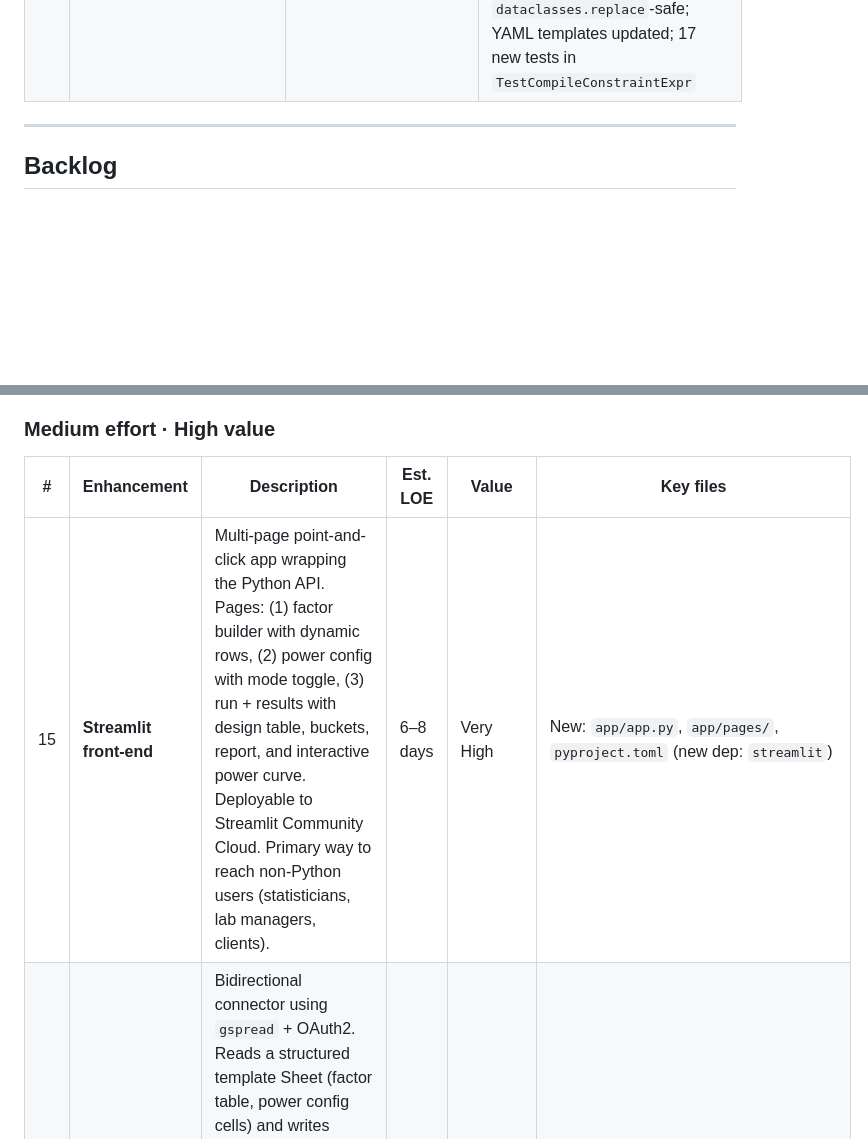
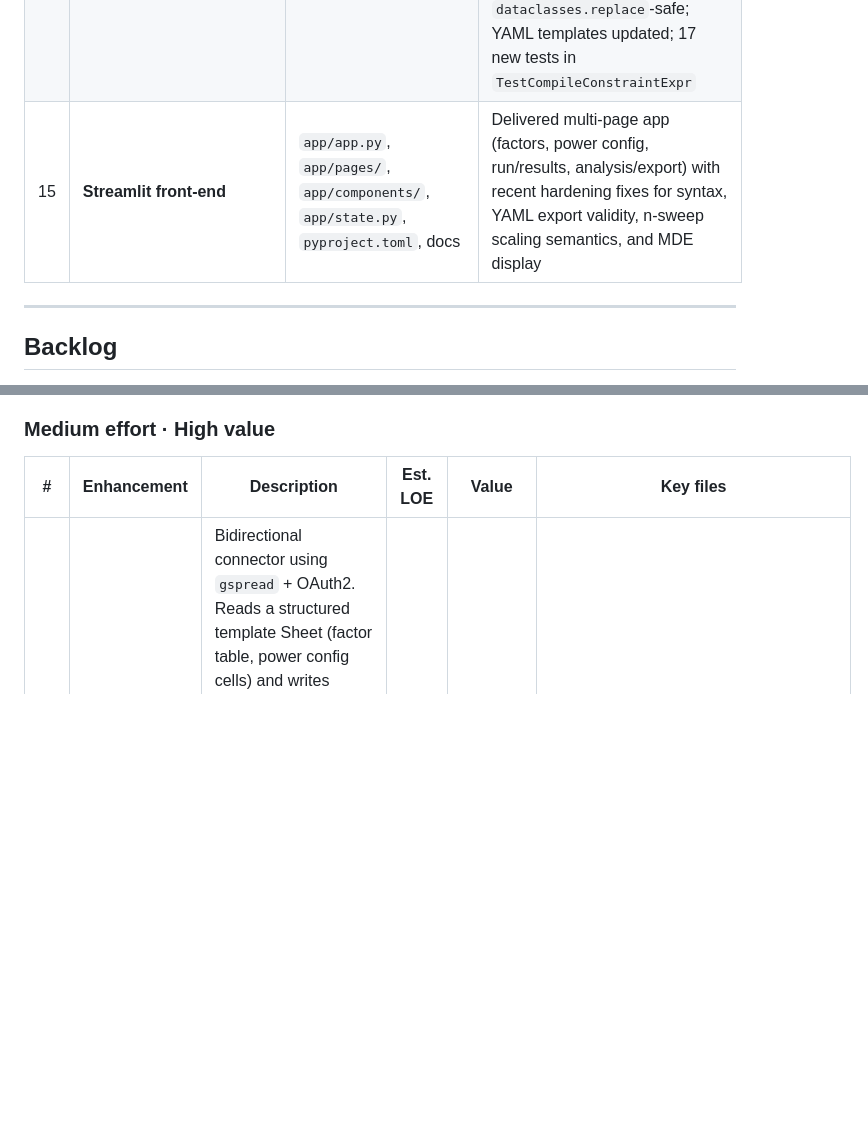
Before and after one commit to mbagalman/lattice-doe, a Markdown page: ENHANCEMENTS.md, 2 parts joined by grey strips. GitHub-like rendering; blank space fills up the shorter version.

Commit message:
Update roadmap: mark Streamlit frontend as completed
Move enhancement #15 from backlog to completed and summarize delivered scope/hardening fixes so ENHANCEMENTS.md matches current project state.

```diff
--- a/ENHANCEMENTS.md
+++ b/ENHANCEMENTS.md
@@ -23,6 +23,7 @@ Update this file as work is completed or new ideas are added.
 | 10 | **Richer run metadata in `report`** — adds `elapsed_sec`, `search_strategy`, `verify_window`, `random_state`, `warnings` | `api.py`, `cli.py`, `README.md`, `tests/test_api.py` | `time.perf_counter()` wall-clock; strategy string built incrementally (`"bisection"` ± `"+growth"` ± `"+verification"`); warnings captured alongside each `warnings.warn()` call; CLI summary updated; 17 new tests in `TestRunMetadata` |
 | 11 | **`compare_criteria()` helper** — runs I/D/A in one call and returns a side-by-side `summary` DataFrame | `api.py`, `__init__.py`, `README.md`, `tests/test_api.py` | `dataclasses.replace` for safe per-criterion opts copy; `summary` cols: `criterion, n, achieved_power, elapsed_sec, condition_number, d_efficiency`; optional 2-panel bar chart; 22 new tests in `TestCompareCriteria` |
 | 12 | **Declarative constraints in config** — `constraint_expr` string alternative to `constraint_func` callable | `config.py`, `cli.py`, `README.md`, `tests/test_config.py` | `_compile_constraint_expr()` pre-compiles with `compile()` + restricted `__builtins__={}`; safe globals: `abs, min, max, round, sqrt, log, log2, log10, exp, floor, ceil, pi`; `DesignOptions.constraint_expr` auto-overwrites `constraint_func`; `dataclasses.replace`-safe; YAML templates updated; 17 new tests in `TestCompileConstraintExpr` |
+| 15 | **Streamlit front-end** | `app/app.py`, `app/pages/`, `app/components/`, `app/state.py`, `pyproject.toml`, docs | Delivered multi-page app (factors, power config, run/results, analysis/export) with recent hardening fixes for syntax, YAML export validity, n-sweep scaling semantics, and MDE display |
 
 ---
 
@@ -42,7 +43,6 @@ Move an item to **In Progress** or **Completed** when work starts/finishes.
 
 | # | Enhancement | Description | Est. LOE | Value | Key files |
 |---|---|---|---|---|---|
-| 15 | **Streamlit front-end** | Multi-page point-and-click app wrapping the Python API. Pages: (1) factor builder with dynamic rows, (2) power config with mode toggle, (3) run + results with design table, buckets, report, and interactive power curve. Deployable to Streamlit Community Cloud. Primary way to reach non-Python users (statisticians, lab managers, clients). | 6–8 days | Very High | New: `app/app.py`, `app/pages/`, `pyproject.toml` (new dep: `streamlit`) |
 | 16 | **Google Sheets integration** | Bidirectional connector using `gspread` + OAuth2. Reads a structured template Sheet (factor table, power config cells) and writes design, buckets, and report back to a Results tab. Includes a ready-to-copy Sheet template and a `sheets_run()` helper. High value for teams that live in Sheets and share experiments collaboratively. | 4–6 days | High | New: `iopt_power_design/sheets.py`, `pyproject.toml` (new dep: `gspread`, `google-auth`) |
 | 17 | **Excel workbook template** | Structured `.xlsx` input/output workbook with (1) a Config sheet for factor entry, formula, and power parameters with dropdown validation, and (2) auto-populated Results, Design, and Buckets sheets on run. Uses `openpyxl`; complements the existing `--excel` CLI flag. High value for pharma / corporate users who share Excel files. | 3–5 days | High | New: `iopt_power_design/excel_template.py`, `templates/iopt_template.xlsx` |
 | 18 | **Jupyter ipywidgets UI** | Interactive in-notebook UI: dynamic factor-entry table, sliders for `alpha`/`power`/`sigma`, formula text field, run button, and inline Plotly power curve. No server needed — runs inside any JupyterLab / VS Code notebook. Ideal for data scientists who prototype in notebooks. | 3–4 days | Medium-High | New: `iopt_power_design/widgets.py`, `pyproject.toml` (new dep: `ipywidgets`) |
```
